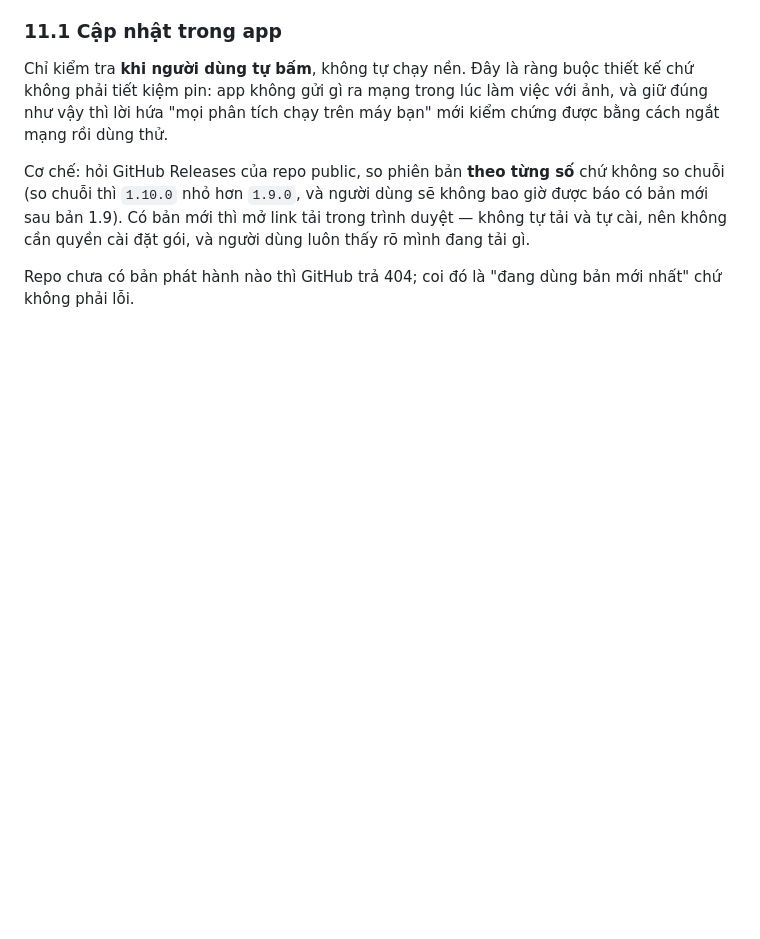
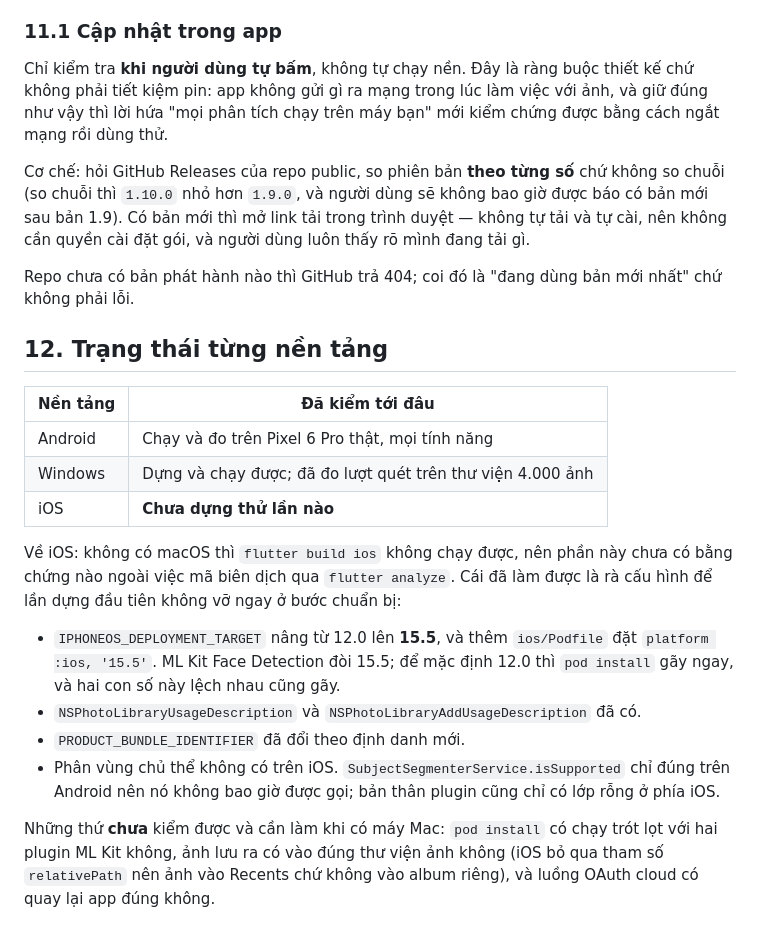
Before and after one commit to mittohoa/media-kit, a Markdown page: PROJECT.MD, the part around the change. Rendered like a GitHub page; blank space fills up the shorter version.

Commit message:
Nói thẳng trạng thái iOS: chưa dựng thử lần nào
Bảng nền tảng trước đó ghi "dựng được, chưa kiểm trên máy thật" — nghe như đã có
bản dựng. Thực tế chưa từng chạy `flutter build ios` lần nào vì không có macOS.

Co-Authored-By: Claude Opus 5 (1M context) <noreply@anthropic.com>

```diff
--- a/PROJECT.MD
+++ b/PROJECT.MD
@@ -745,3 +745,29 @@ dùng luôn thấy rõ mình đang tải gì.
 
 Repo chưa có bản phát hành nào thì GitHub trả 404; coi đó là "đang dùng bản mới
 nhất" chứ không phải lỗi.
+
+## 12. Trạng thái từng nền tảng
+
+| Nền tảng | Đã kiểm tới đâu |
+|---|---|
+| Android | Chạy và đo trên Pixel 6 Pro thật, mọi tính năng |
+| Windows | Dựng và chạy được; đã đo lượt quét trên thư viện 4.000 ảnh |
+| iOS | **Chưa dựng thử lần nào** |
+
+Về iOS: không có macOS thì `flutter build ios` không chạy được, nên phần này chưa
+có bằng chứng nào ngoài việc mã biên dịch qua `flutter analyze`. Cái đã làm được
+là rà cấu hình để lần dựng đầu tiên không vỡ ngay ở bước chuẩn bị:
+
+- `IPHONEOS_DEPLOYMENT_TARGET` nâng từ 12.0 lên **15.5**, và thêm `ios/Podfile`
+  đặt `platform :ios, '15.5'`. ML Kit Face Detection đòi 15.5; để mặc định 12.0
+  thì `pod install` gãy ngay, và hai con số này lệch nhau cũng gãy.
+- `NSPhotoLibraryUsageDescription` và `NSPhotoLibraryAddUsageDescription` đã có.
+- `PRODUCT_BUNDLE_IDENTIFIER` đã đổi theo định danh mới.
+- Phân vùng chủ thể không có trên iOS. `SubjectSegmenterService.isSupported` chỉ
+  đúng trên Android nên nó không bao giờ được gọi; bản thân plugin cũng chỉ có
+  lớp rỗng ở phía iOS.
+
+Những thứ **chưa** kiểm được và cần làm khi có máy Mac: `pod install` có chạy trót
+lọt với hai plugin ML Kit không, ảnh lưu ra có vào đúng thư viện ảnh không (iOS bỏ
+qua tham số `relativePath` nên ảnh vào Recents chứ không vào album riêng), và
+luồng OAuth cloud có quay lại app đúng không.
```
Also changed, not shown: README.md (+1 -1 lines).
